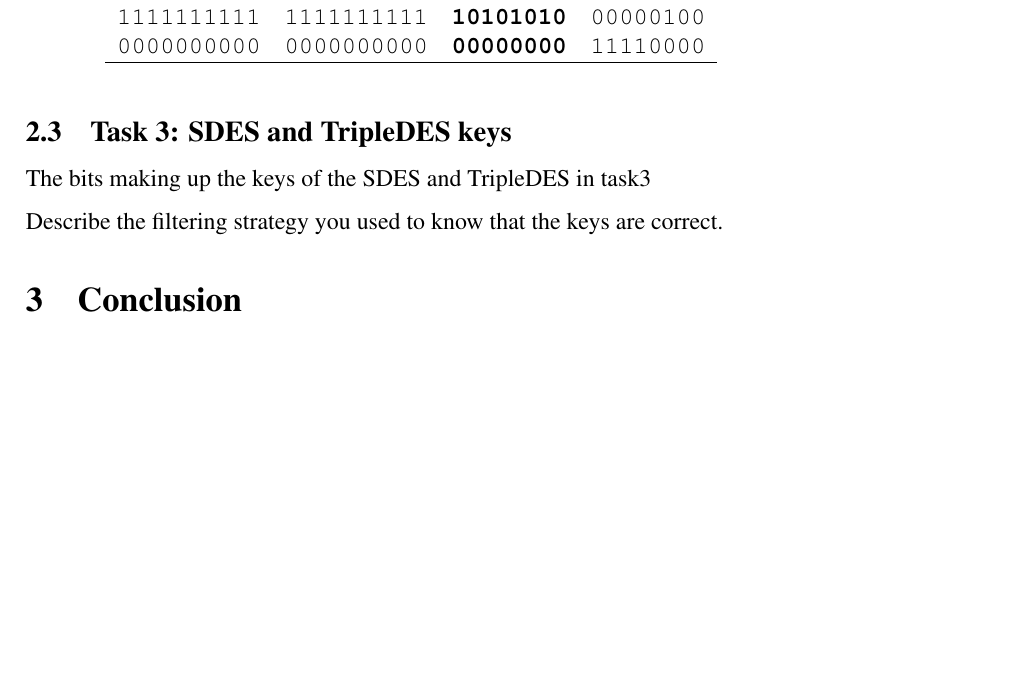
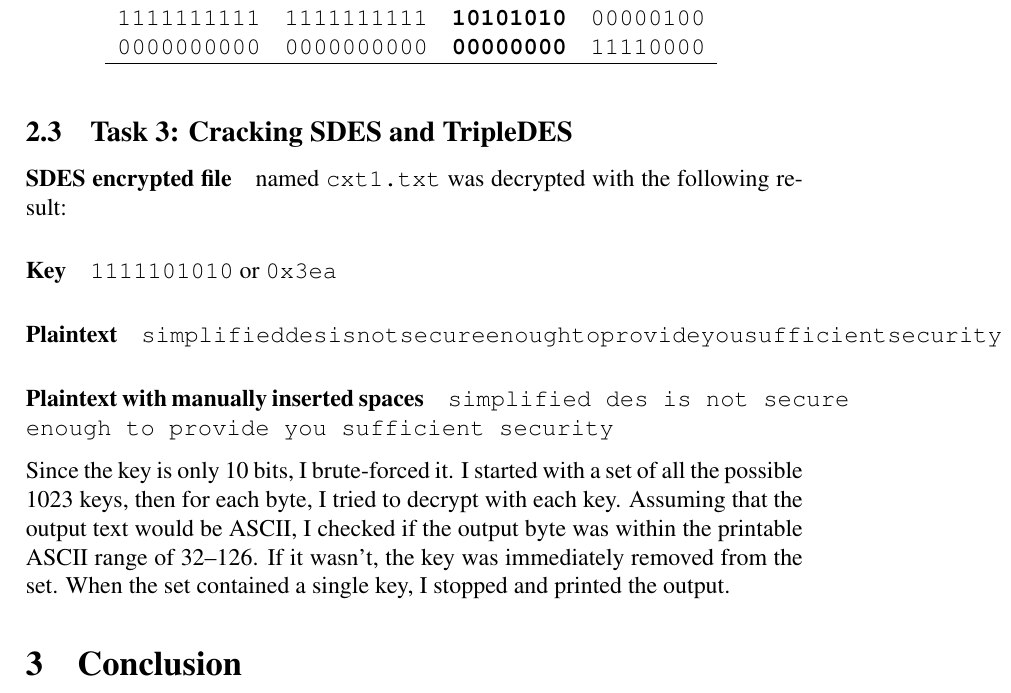
Before and after one commit to cslarsen/skole-dat500, a LaTeX problem sheet (report/dat510-assignment-1.tex): part of page 2 of 2, cut so that both start at the same text, the shorter picture padded with empty space. Compiled offline with pdfLaTeX.

Commit message:
Task 3 subpart 1

```diff
--- a/report/dat510-assignment-1.tex
+++ b/report/dat510-assignment-1.tex
@@ -107,10 +107,25 @@ Implemented TripleSDES code and completed the following table.
   \label{table:task2}
 \end{table}
 
-\subsection{Task 3: SDES and TripleDES keys}
-The bits making up the keys of the SDES and TripleDES in task3
+\subsection{Task 3: Cracking SDES and TripleDES}
 
-Describe the filtering strategy you used to know that the keys are correct.
+\paragraph{SDES encrypted file} named \texttt{cxt1.txt} was decrypted with the
+following result:
+
+\paragraph{Key} \texttt{1111101010} or \texttt{0x3ea}
+
+\paragraph{Plaintext}
+\texttt{simplifieddesisnotsecureenoughtoprovideyousufficientsecurity}
+
+\paragraph{Plaintext with manually inserted spaces}
+\texttt{simplified des is not secure enough to provide you sufficient security}
+
+Since the key is only 10 bits, I brute-forced it. I started with a set of all
+the possible 1023 keys, then for each byte, I tried to decrypt with each key.
+Assuming that the output text would be ASCII, I checked if the output byte was
+within the printable ASCII range of 32--126. If it wasn't, the key was
+immediately removed from the set. When the set contained a single key, I
+stopped and printed the output.
 
 \section{Conclusion}
 
```
